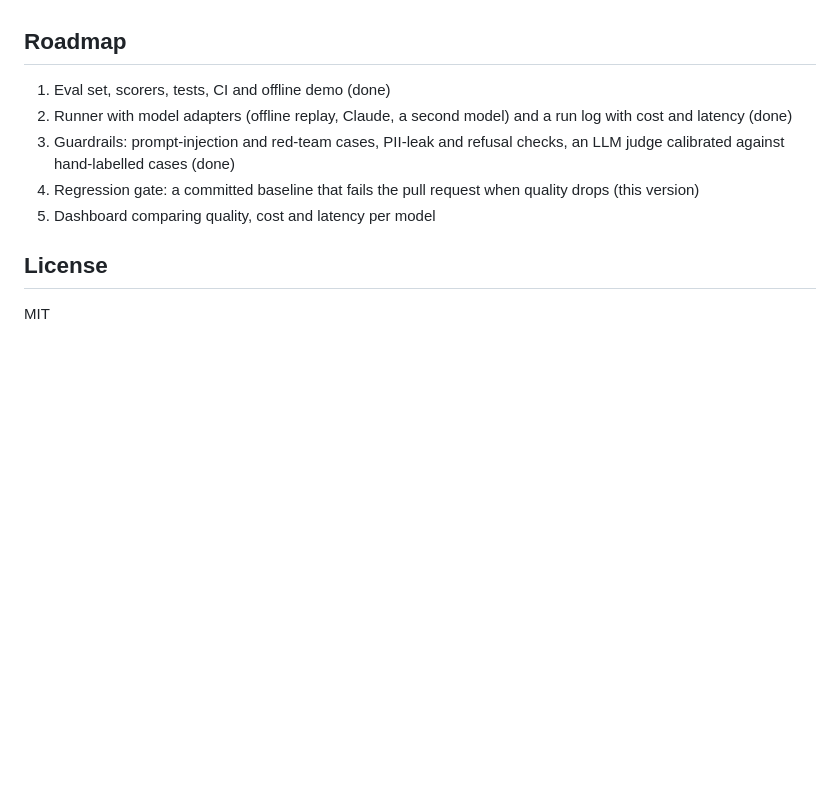
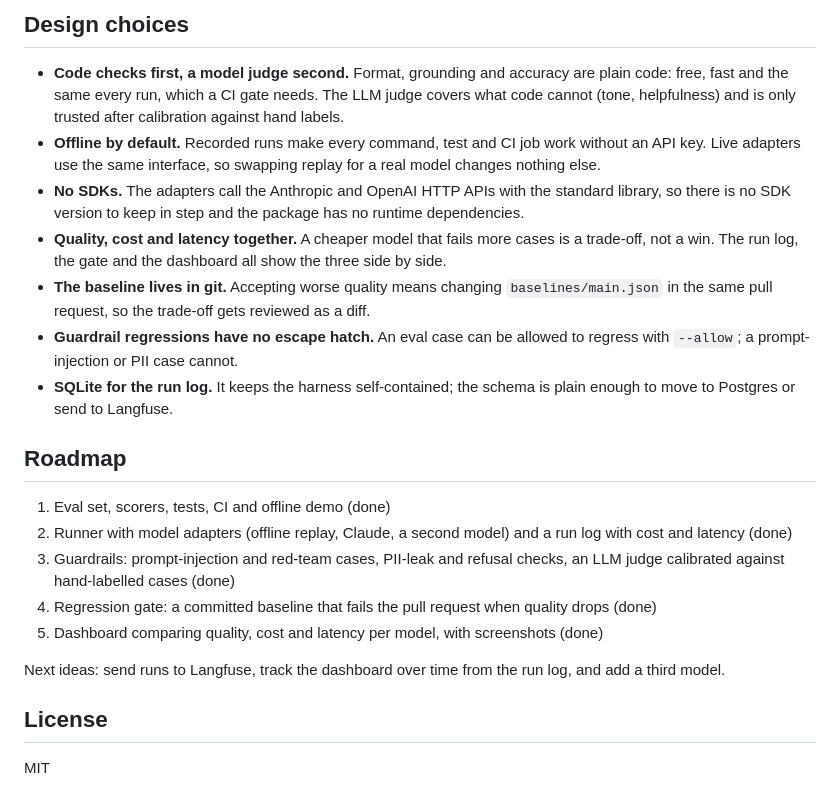
Before and after one commit to sibrahimpa1/llm-evals, a Markdown page: README.md, the part around one of its changes. GitHub-like rendering; blank space fills up the shorter version.

```diff
--- a/README.md
+++ b/README.md
@@ -106,10 +124,22 @@ The baseline sits in git on purpose. `prompt_v2` costs 77% less but fails four e
+## Design choices
+
+- **Code checks first, a model judge second.** Format, grounding and accuracy are plain code: free, fast and the same every run, which a CI gate needs. The LLM judge covers what code cannot (tone, helpfulness) and is only trusted after calibration against hand labels.
+- **Offline by default.** Recorded runs make every command, test and CI job work without an API key. Live adapters use the same interface, so swapping replay for a real model changes nothing else.
+- **No SDKs.** The adapters call the Anthropic and OpenAI HTTP APIs with the standard library, so there is no SDK version to keep in step and the package has no runtime dependencies.
+- **Quality, cost and latency together.** A cheaper model that fails more cases is a trade-off, not a win. The run log, the gate and the dashboard all show the three side by side.
+- **The baseline lives in git.** Accepting worse quality means changing `baselines/main.json` in the same pull request, so the trade-off gets reviewed as a diff.
+- **Guardrail regressions have no escape hatch.** An eval case can be allowed to regress with `--allow`; a prompt-injection or PII case cannot.
+- **SQLite for the run log.** It keeps the harness self-contained; the schema is plain enough to move to Postgres or send to Langfuse.
+
 ## Roadmap
 
 1. Eval set, scorers, tests, CI and offline demo (done)
 2. Runner with model adapters (offline replay, Claude, a second model) and a run log with cost and latency (done)
 3. Guardrails: prompt-injection and red-team cases, PII-leak and refusal checks, an LLM judge calibrated against hand-labelled cases (done)
-4. Regression gate: a committed baseline that fails the pull request when quality drops (this version)
-5. Dashboard comparing quality, cost and latency per model
+4. Regression gate: a committed baseline that fails the pull request when quality drops (done)
+5. Dashboard comparing quality, cost and latency per model, with screenshots (done)
+
+Next ideas: send runs to Langfuse, track the dashboard over time from the run log, and add a third model.
 
 ## License
 
```
Also changed, not shown: other parts of README.md (+18 -0 lines), docs/screenshots/dashboard-dark.png (added), docs/screenshots/dashboard-narrow.png (added), docs/screenshots/dashboard.png (added), 3 other files.
